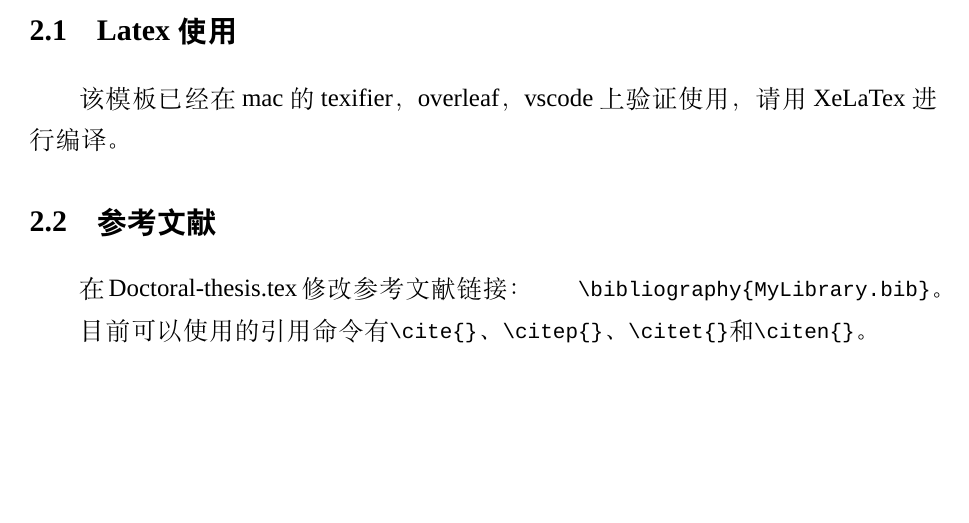
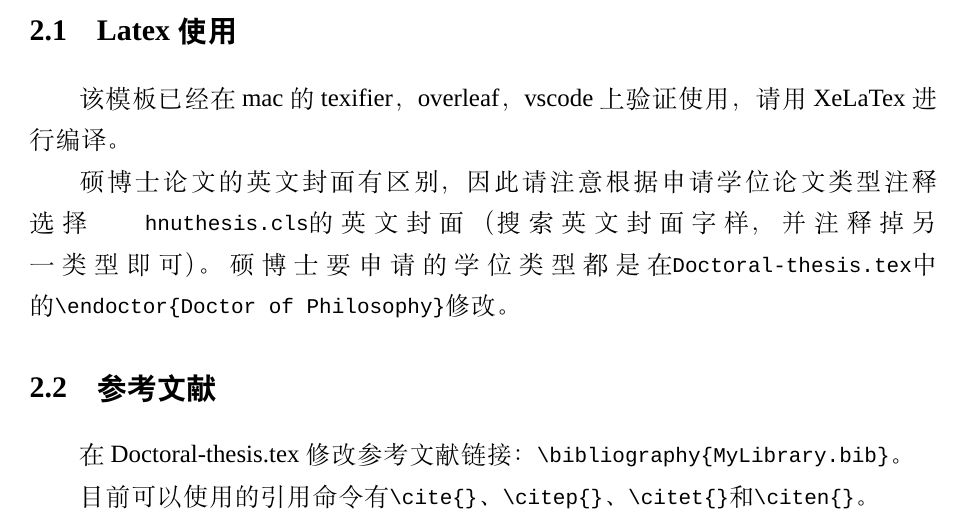
Before and after one commit to Jeffrey28/HNU_DoctoralThesis_Latex, a LaTeX thesis (HNU_DoctoralThesis_Latex/Doctoral-thesis.tex, which reads HNU_DoctoralThesis_Latex/chapters/example.tex): part of page 11 of 20, cut so that both start at the same text, the shorter picture padded with empty space. Compiled offline with XeLaTeX; a missing font is replaced by an installed copy or a similar font.

Commit message:
更新硕士学位英文封面并补充使用说明

```diff
--- a/HNU_DoctoralThesis_Latex/chapters/example.tex
+++ b/HNU_DoctoralThesis_Latex/chapters/example.tex
@@ -1,6 +1,8 @@
 \chapter{论文模板使用说明}
 \section{Latex使用}
 该模板已经在mac的texifier，overleaf，vscode上验证使用，请用XeLaTex进行编译。
+
+硕博士论文的英文封面有区别，因此请注意根据申请学位论文类型注释选择\lstinline!hnuthesis.cls!的英文封面（搜索英文封面字样，并注释掉另一类型即可）。硕博士要申请的学位类型都是在\lstinline!Doctoral-thesis.tex!中的\lstinline!\endoctor{Doctor of Philosophy}!修改。
 
 %\section{数学公式、图表、参考文献等功能}
 
```
Also changed, not shown: HNU_DoctoralThesis_Latex/hnuthesis.cls (+25 -1 lines), HNU_DoctoralThesis_Latex/Doctoral-thesis.pdf.
